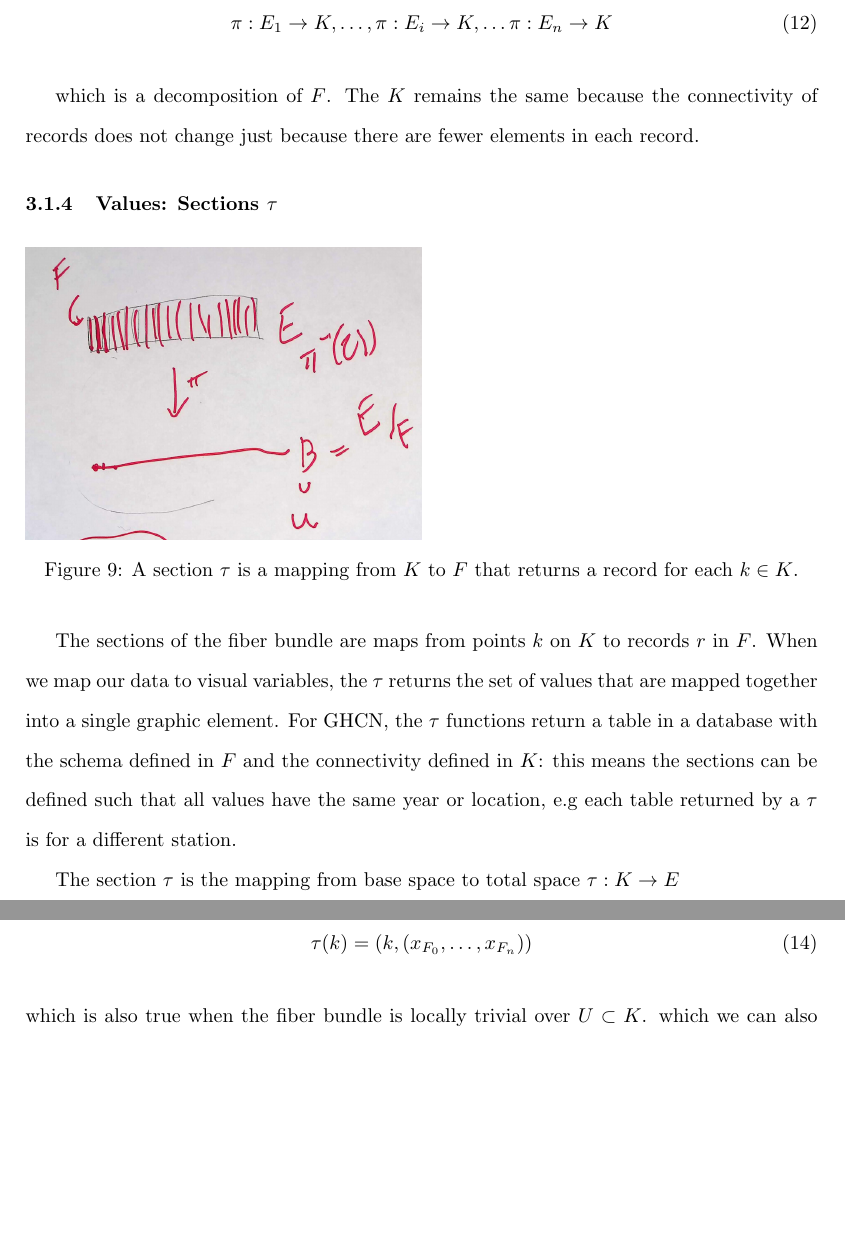
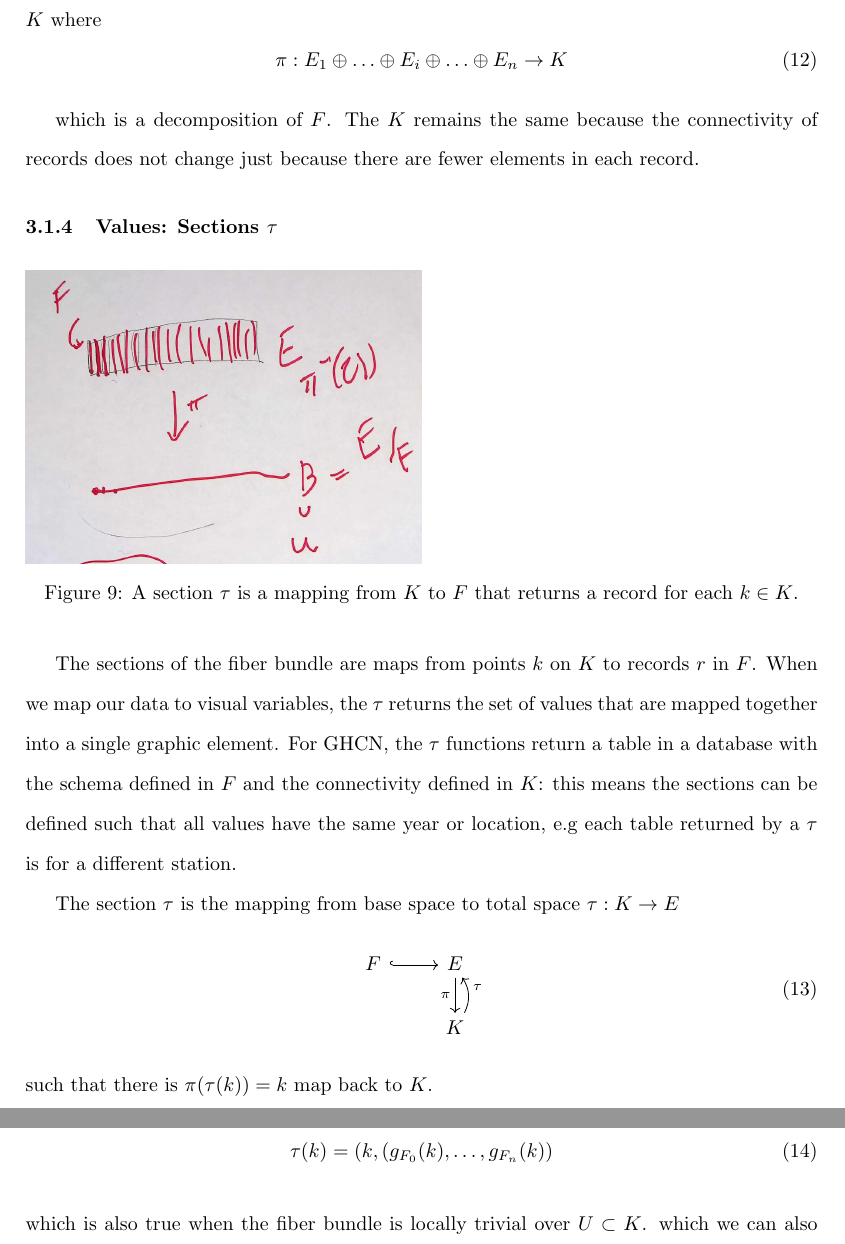
Before and after one commit to story645/proposal, a LaTeX thesis (draft/main.tex, which reads draft/sections/math.tex): two parts of pages 15 and 16 of 37, joined at a grey line, cut at the place of the change, the shorter picture padded with empty space. Compiled offline with pdfLaTeX; a LaTeX package or settings file that is missing is left out.

Commit message:
extended E

```diff
--- a/draft/sections/math.tex
+++ b/draft/sections/math.tex
@@ -111,9 +111,9 @@ Formally $K$ is the quotient space \cite{QuotientSpaceTopology2020} of $E$, mean
 A fiber bundle is trivial if $E = K\times F$, which means that the fibers $F$ are the same over every $k$ \cite{rowlandFiberBundle,FiberBundle2020}. We can make many non-trivial spaces locally trivial by breaking up the total space $E$ over local neighborhoods $U \subset K$ such that the fibers are equivalant. An example of a non-trivial fiber bundle is a mobius strip, where because of the twist some fibers are $\left[0,1\right]$ and others are $\left[1,0\right]$ such that we cannot construct a global map of which edge is 0 and which edge is 1.  In figure ~\ref{fig:data_base_transition}, the mobius strip is cut into two rectangular base spaces over $K=\{e_1, e_2\}$. We define transition functions from the fiber to the fiber along the edges of the rectangles such that we can glue these rectangles together to reform the mobius strip. A constraint we impose on the transition functions is that the monoid actions are commutative
 -% need more detail please on commutativty
 
-As with fibers and monoids, we can decompose the total space into components
+As with fibers and monoids, we can decompose the total space into components $\pi:E_i\rightarrow K$ where
 \begin{equation}
-    \pi: E_1 \rightarrow K, \ldots, \pi: E_i \rightarrow K, \ldots \pi: E_n \rightarrow K
+    \pi:E_1\oplus\ldots\oplus E_i \oplus\ldots \oplus E_n \rightarrow K
 \end{equation}
 
 which is a decomposition of $F$. The $K$ remains the same because the connectivity of records does not change just because there are fewer elements in each record.
@@ -136,12 +136,12 @@ The section $\tau$ is the mapping from base space to total space $\tau: K\righta
         & K \arrow[u, "\tau"', bend right]
     \end{tikzcd}
 \end{equation}
-such that %%insrt math equiality here
-%%% change to b\c locally trivial, can represent
-If the fiber bundle is trivial, then :
+such that there is $\pi(\tau(k)) = k$ map back to $K$.
+
+If the fiber bundle is locally trivial, then
 \begin{equation}
     \label{eq:section_return}
-    \tau(k) = (k, (x_{F_{0}}, \ldots, x_{F_{n}}))
+    \tau(k) = (k, (g_{F_{0}}(k), \ldots, g_{F_{n}}(k))
 \end{equation}
 which is also true when the fiber bundle is locally trivial over $U \subset K$.
 %%%can decompose bundles into Ei such that \tau: E_{i} \rightarrow K, where F_{i} is the fiber of E_{i}
```
